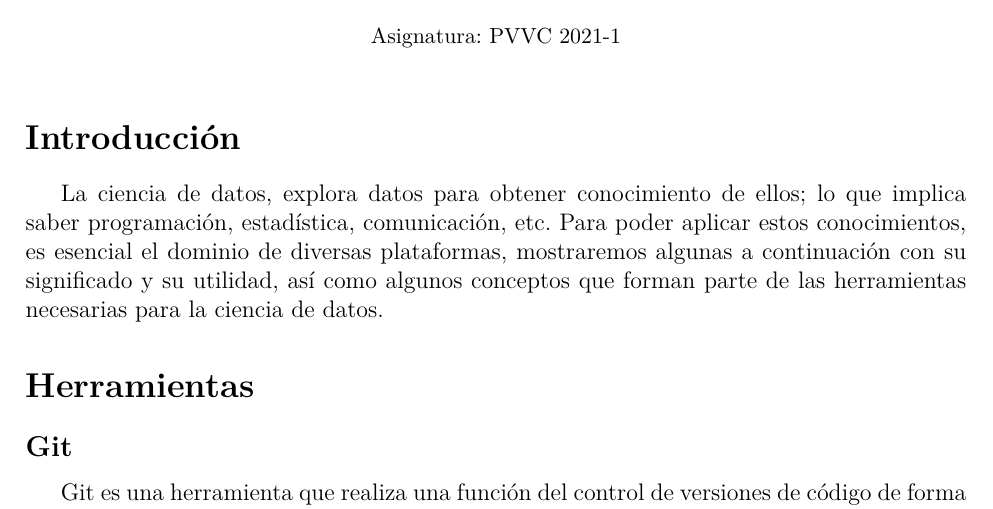
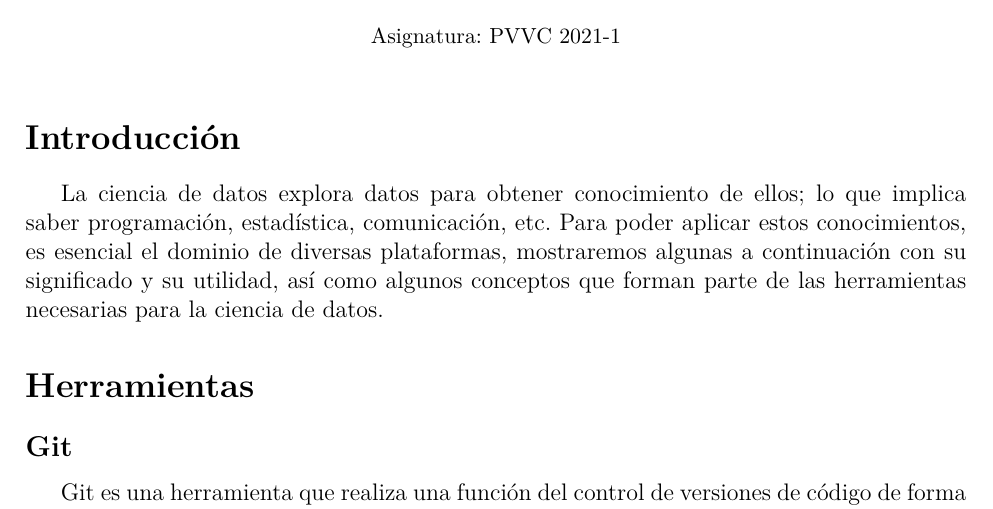
Before and after one commit to marthapaolajm/ejemplo_para_martha, a LaTeX document (reports/herramientas.tex): part of page 1 of 4, cut so that both start at the same text. Compiled offline with pdfLaTeX.

Commit message:
Update reports/herramientas.tex
Co-authored-by: Evaristo Rojas <evaristo.rojas@islas.org.mx>

```diff
--- a/reports/herramientas.tex
+++ b/reports/herramientas.tex
@@ -23,7 +23,7 @@
 %%%%%%%%%%%%%%%%%%%%%%%%%%%%%%%%%%%%%%%%%%%%%%
 
 \section*{Introducción}
-La ciencia de datos, explora datos para obtener conocimiento de ellos; lo que implica saber
+La ciencia de datos explora datos para obtener conocimiento de ellos; lo que implica saber
 programación, estadística, comunicación, etc. Para poder aplicar estos conocimientos, es esencial el
 dominio de diversas plataformas, mostraremos algunas a continuación con su significado y su
 utilidad, así como algunos conceptos que forman parte de las herramientas necesarias para la ciencia
```
